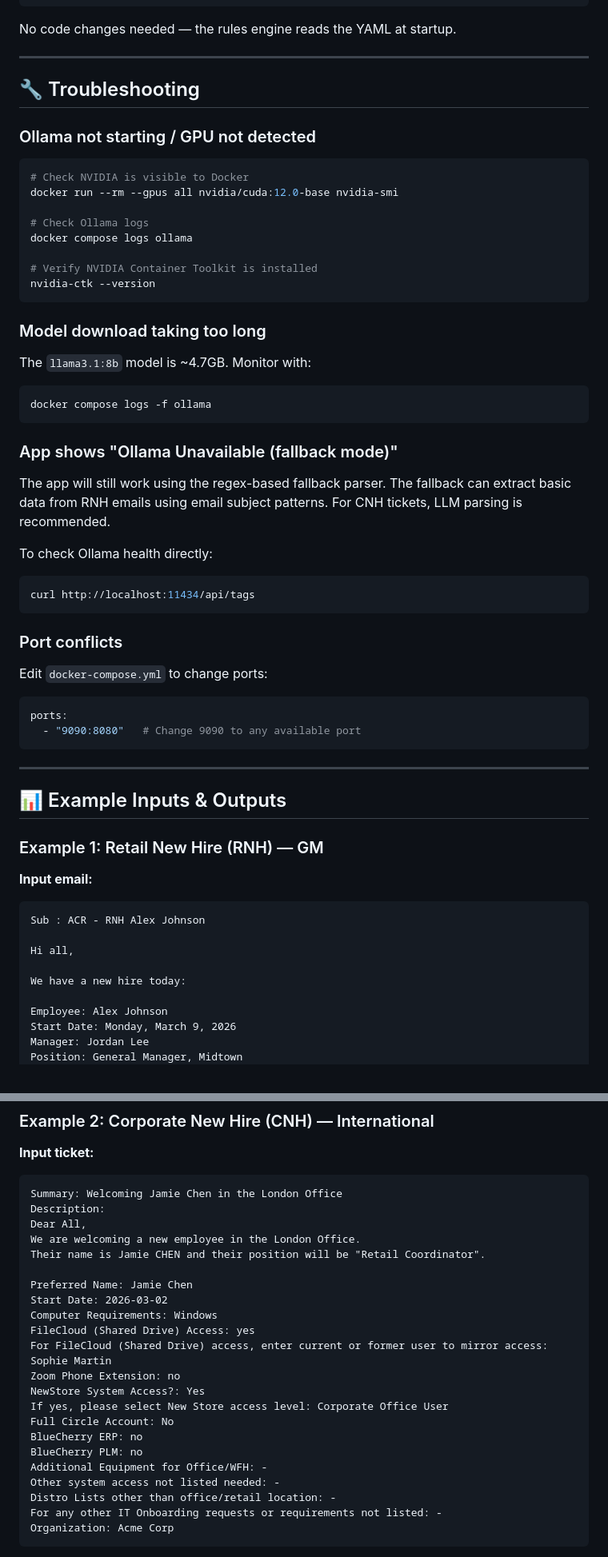
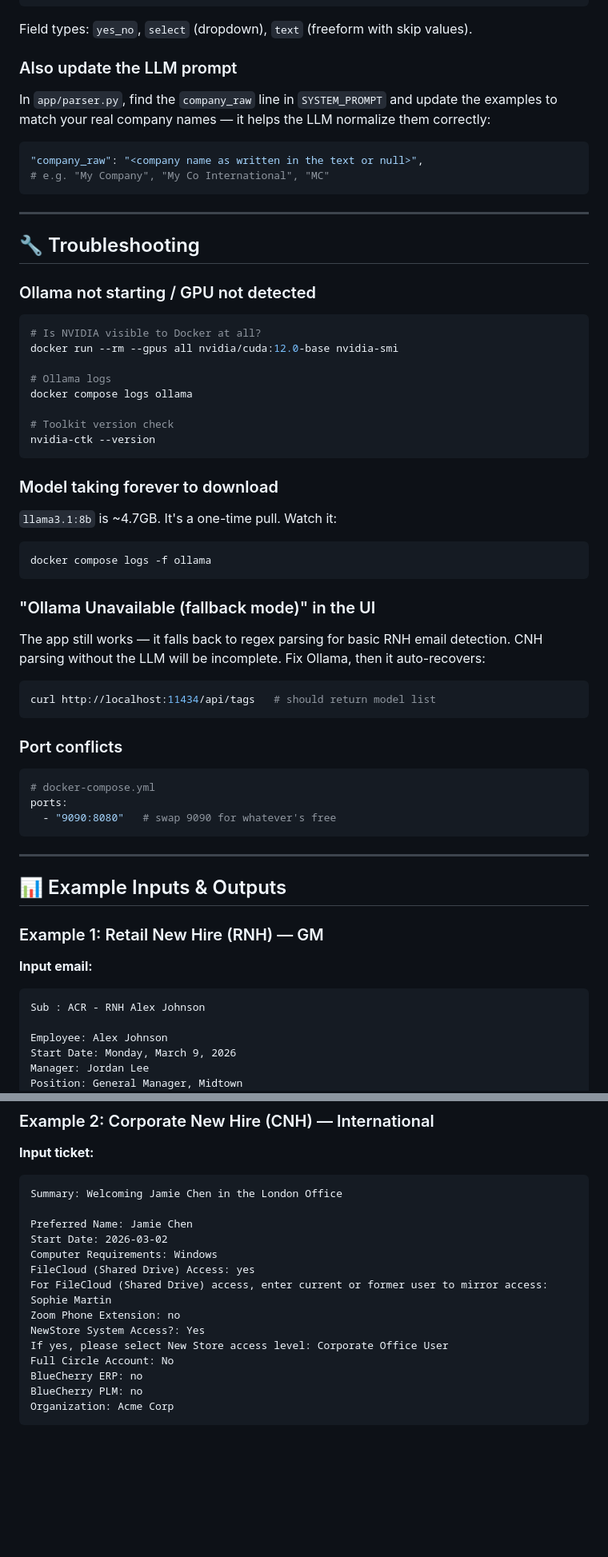
Before and after one commit to minatolabs/admin-tools, a Markdown page: assist-ai/README.md, 2 parts joined by grey strips. Shown at 80% size. Rendered like a GitHub page; blank space fills up the shorter version.

````diff
--- a/assist-ai/README.md
+++ b/assist-ai/README.md
@@ -153,7 +185,16 @@ hire_types:
           category: "Business Systems"
 ```
 
-No code changes needed — the rules engine reads the YAML at startup.
+Field types: `yes_no`, `select` (dropdown), `text` (freeform with skip values).
+
+### Also update the LLM prompt
+
+In `app/parser.py`, find the `company_raw` line in `SYSTEM_PROMPT` and update the examples to match your real company names — it helps the LLM normalize them correctly:
+
+```python
+"company_raw": "<company name as written in the text or null>",
+# e.g. "My Company", "My Co International", "MC"
+```
 
 ---
 
@@ -162,39 +203,38 @@ No code changes needed — the rules engine reads the YAML at startup.
 ### Ollama not starting / GPU not detected
 
 ```bash
-# Check NVIDIA is visible to Docker
+# Is NVIDIA visible to Docker at all?
 docker run --rm --gpus all nvidia/cuda:12.0-base nvidia-smi
 
-# Check Ollama logs
+# Ollama logs
 docker compose logs ollama
 
-# Verify NVIDIA Container Toolkit is installed
+# Toolkit version check
 nvidia-ctk --version
 ```
 
-### Model download taking too long
+### Model taking forever to download
 
-The `llama3.1:8b` model is ~4.7GB. Monitor with:
+`llama3.1:8b` is ~4.7GB. It's a one-time pull. Watch it:
 
 ```bash
 docker compose logs -f ollama
 ```
 
-### App shows "Ollama Unavailable (fallback mode)"
+### "Ollama Unavailable (fallback mode)" in the UI
 
-The app will still work using the regex-based fallback parser. The fallback can extract basic data from RNH emails using email subject patterns. For CNH tickets, LLM parsing is recommended.
+The app still works — it falls back to regex parsing for basic RNH email detection. CNH parsing without the LLM will be incomplete. Fix Ollama, then it auto-recovers:
 
-To check Ollama health directly:
 ```bash
-curl http://localhost:11434/api/tags
+curl http://localhost:11434/api/tags   # should return model list
 ```
 
 ### Port conflicts
 
-Edit `docker-compose.yml` to change ports:
 ```yaml
+# docker-compose.yml
 ports:
-  - "9090:8080"   # Change 9090 to any available port
+  - "9090:8080"   # swap 9090 for whatever's free
 ```
 
 ---
@@ -206,10 +246,6 @@ ports:
 **Input email:**
 ```
 Sub : ACR - RNH Alex Johnson
-
-Hi all,
-
-We have a new hire today:
 
 Employee: Alex Johnson
 Start Date: Monday, March 9, 2026
@@ -240,10 +276,6 @@ Location: Acme Retail Midtown store
 **Input ticket:**
 ```
 Summary: Welcoming Jamie Chen in the London Office
-Description:
-Dear All,
-We are welcoming a new employee in the London Office.
-Their name is Jamie CHEN and their position will be "Retail Coordinator".
 
 Preferred Name: Jamie Chen
 Start Date: 2026-03-02
@@ -256,10 +288,6 @@ If yes, please select New Store access level: Corporate Office User
 Full Circle Account: No
 BlueCherry ERP: no
 BlueCherry PLM: no
-Additional Equipment for Office/WFH: -
-Other system access not listed needed: -
-Distro Lists other than office/retail location: -
-For any other IT Onboarding requests or requirements not listed: -
 Organization: Acme Corp
 ```
 
````
Also changed, not shown: other parts of assist-ai/README.md (+78 -46 lines).
